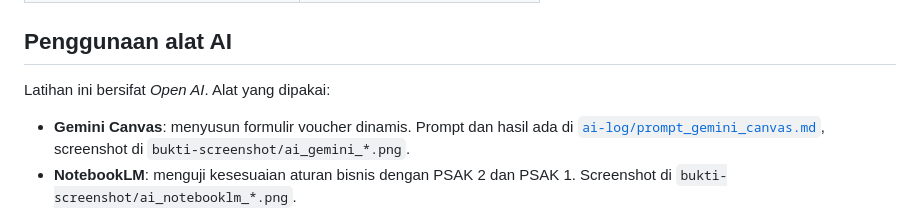
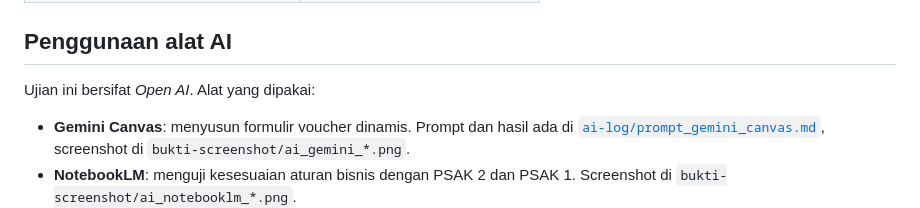
Before and after one commit to muhammadfauzan3407-droid/Pencatatan-Pengeluaran-Kas-Jurnal, a Markdown page: README.md, the part around the change. GitHub-like rendering.

```diff
--- a/README.md
+++ b/README.md
@@ -102,7 +102,7 @@ Seluruh skrip dijalankan berurutan pada database kosong. Screenshot ada di `bukt
 
 ## Penggunaan alat AI
 
-Latihan ini bersifat *Open AI*. Alat yang dipakai:
+Ujian ini bersifat *Open AI*. Alat yang dipakai:
 - **Gemini Canvas**: menyusun formulir voucher dinamis. Prompt dan hasil ada di [`ai-log/prompt_gemini_canvas.md`](ai-log/prompt_gemini_canvas.md), screenshot di `bukti-screenshot/ai_gemini_*.png`.
 - **NotebookLM**: menguji kesesuaian aturan bisnis dengan PSAK 2 dan PSAK 1. Screenshot di `bukti-screenshot/ai_notebooklm_*.png`.
 
```
